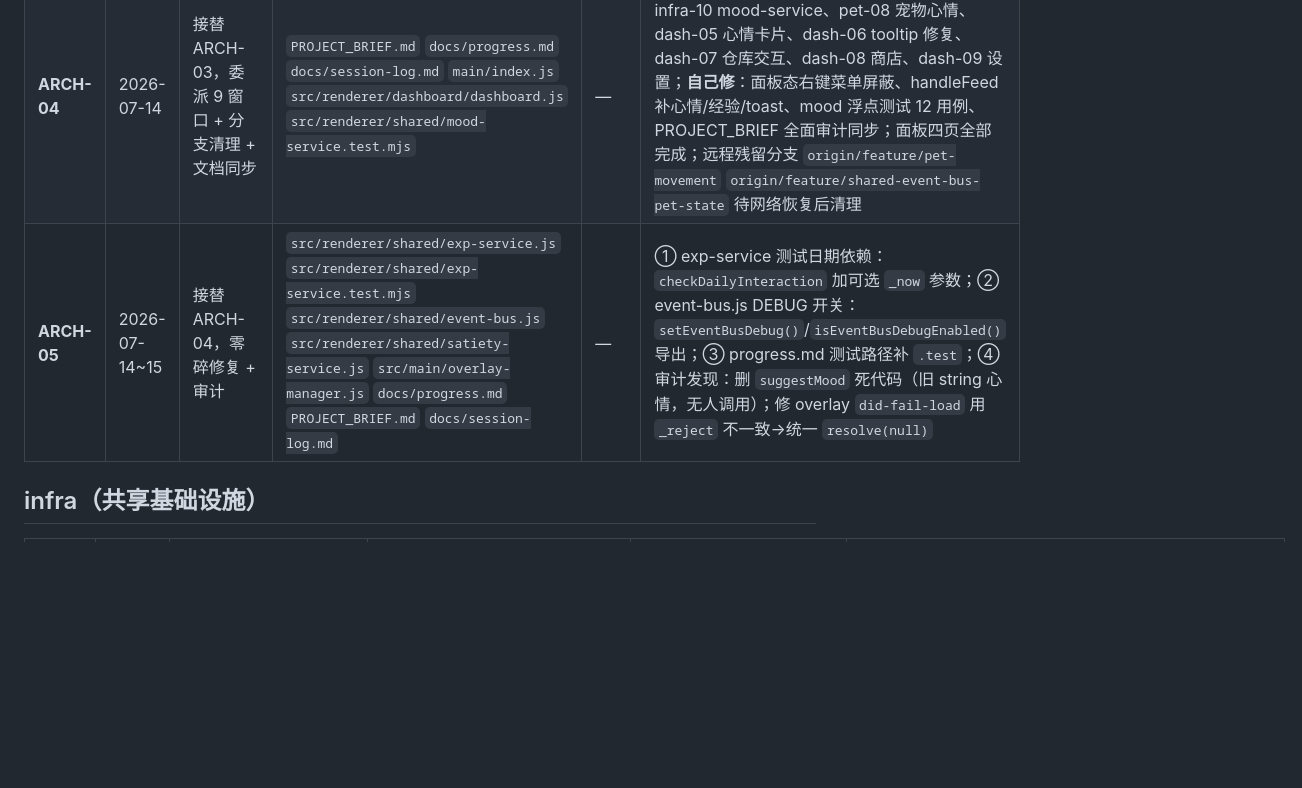
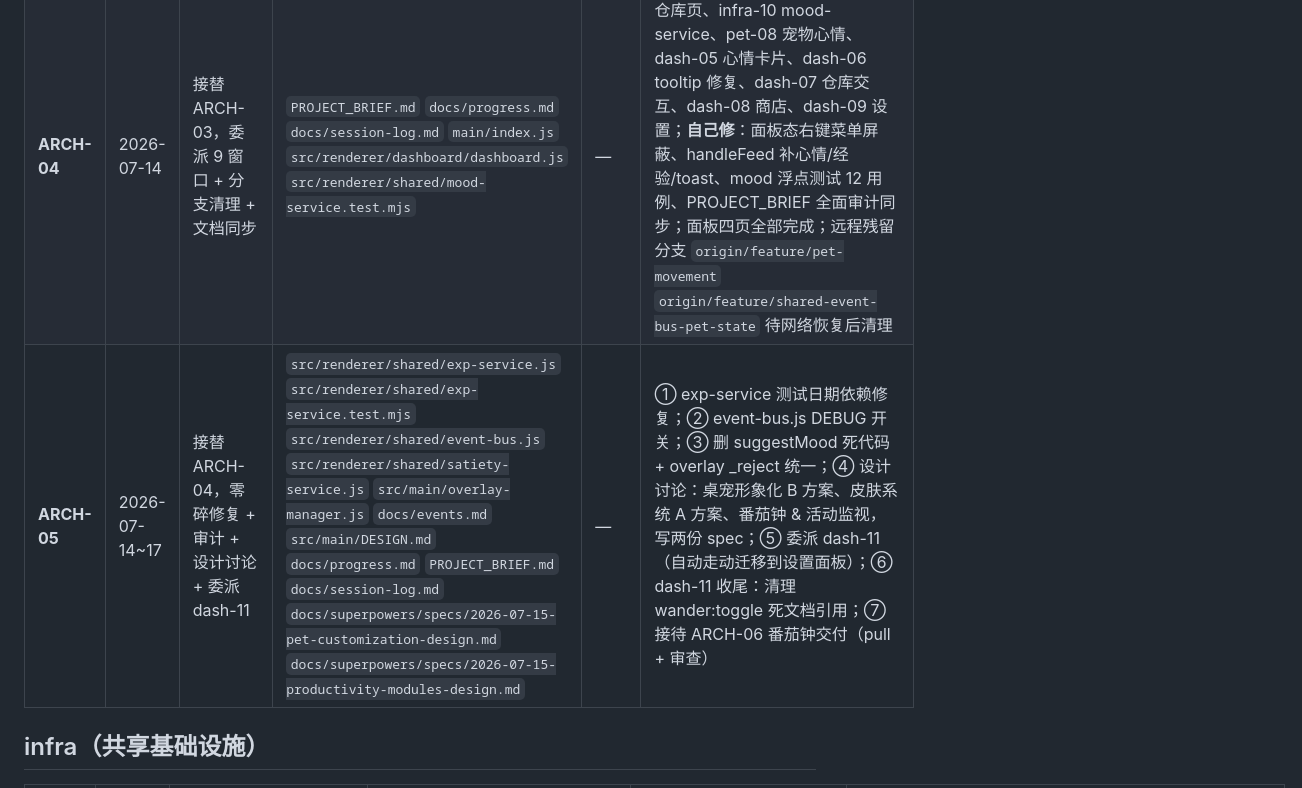
Before and after one commit to qiuku30/desktop-pet, a Markdown page: docs/session-log.md, the part around the change. Drawn GitHub-style; blank space fills up the shorter version.

Commit message:
docs: ARCH-05 self-review — update session-log and PROJECT_BRIEF with full window record

```diff
--- a/docs/session-log.md
+++ b/docs/session-log.md
@@ -20,7 +20,7 @@
 | **ARCH-02** | 2026-07-12~13 | 架构决策 + 审查 + 直接修复 | `store.js` `docs/architecture.md` `docs/pet-movement-design.md` `docs/session-log.md` `PROJECT_BRIEF.md` `docs/progress.md` `CLAUDE.md` `docs/conventions.md` `src/renderer/pet/pet.js` `src/renderer/shared/module-registry.js` `src/renderer/shared/events.js` | — | 十大原则写入 architecture.md；审查 pet-02/03（补 zoomLevel、ADR-001/005/007/008、no-drag→✅）；建 session-log.md + 窗口命名规则；events.md 补 wander:toggle；conventions.md/architecture.md 示例 hunger→satiety；直接修：pet.js flyout 饱腹上限、module-registry 死链接、IPC 监听器泄漏；Phase 1 合并 main |
 | **ARCH-03** | 2026-07-13 | 代码审计 + 文档同步 + 委派 infra-06~09、pet-07、dash-01/02 + 多轮审计修复 | `CLAUDE.md` `PROJECT_BRIEF.md` `docs/progress.md` `docs/session-log.md` `pet/pet.html` `dashboard/dashboard.html` `pet/DESIGN.md` `dashboard/DESIGN.md` `main/DESIGN.md` `shared/feed-service.js` `main/index.js` `main/tooltip-manager.js` | — | **委派**：infra-06 feed-service、infra-07 exp-service、infra-08 satiety-service、infra-09 tooltip IPC、dash-02 RPG布局、pet-07 经验接入、dash-01 多次续修（exp条/饱腹上限/tooltip）；**自己修**：冗余script标签、3份DESIGN同步、progress分支引用、FEED_CONFIG抽出硬编码、session-log按分类重组、CLAUDE.md模板加"先讨论再行动"+收尾检查清单；**三轮审计**（main/renderer/docs）发现并修6项：dashboard硬编码事件字符串→EVENTS常量、main/DESIGN缺tooltip通道、pet/DESIGN状态字段不全、index.js未用dialog import、tooltip窗口复用闪烁、pet:state:set委托描述不准 |
 | **ARCH-04** | 2026-07-14 | 接替 ARCH-03，委派 9 窗口 + 分支清理 + 文档同步 | `PROJECT_BRIEF.md` `docs/progress.md` `docs/session-log.md` `main/index.js` `src/renderer/dashboard/dashboard.js` `src/renderer/shared/mood-service.test.mjs` | — | **委派**：dash-03 导航栏、dash-04 仓库页、infra-10 mood-service、pet-08 宠物心情、dash-05 心情卡片、dash-06 tooltip 修复、dash-07 仓库交互、dash-08 商店、dash-09 设置；**自己修**：面板态右键菜单屏蔽、handleFeed 补心情/经验/toast、mood 浮点测试 12 用例、PROJECT_BRIEF 全面审计同步；面板四页全部完成；远程残留分支 `origin/feature/pet-movement` `origin/feature/shared-event-bus-pet-state` 待网络恢复后清理 |
-| **ARCH-05** | 2026-07-14~15 | 接替 ARCH-04，零碎修复 + 审计 | `src/renderer/shared/exp-service.js` `src/renderer/shared/exp-service.test.mjs` `src/renderer/shared/event-bus.js` `src/renderer/shared/satiety-service.js` `src/main/overlay-manager.js` `docs/progress.md` `PROJECT_BRIEF.md` `docs/session-log.md` | — | ① exp-service 测试日期依赖：`checkDailyInteraction` 加可选 `_now` 参数；② event-bus.js DEBUG 开关：`setEventBusDebug()`/`isEventBusDebugEnabled()` 导出；③ progress.md 测试路径补 `.test`；④ 审计发现：删 `suggestMood` 死代码（旧 string 心情，无人调用）；修 overlay `did-fail-load` 用 `_reject` 不一致→统一 `resolve(null)` |
+| **ARCH-05** | 2026-07-14~17 | 接替 ARCH-04，零碎修复 + 审计 + 设计讨论 + 委派 dash-11 | `src/renderer/shared/exp-service.js` `src/renderer/shared/exp-service.test.mjs` `src/renderer/shared/event-bus.js` `src/renderer/shared/satiety-service.js` `src/main/overlay-manager.js` `docs/events.md` `src/main/DESIGN.md` `docs/progress.md` `PROJECT_BRIEF.md` `docs/session-log.md` `docs/superpowers/specs/2026-07-15-pet-customization-design.md` `docs/superpowers/specs/2026-07-15-productivity-modules-design.md` | — | ① exp-service 测试日期依赖修复；② event-bus.js DEBUG 开关；③ 删 suggestMood 死代码 + overlay _reject 统一；④ 设计讨论：桌宠形象化 B 方案、皮肤系统 A 方案、番茄钟 & 活动监视，写两份 spec；⑤ 委派 dash-11（自动走动迁移到设置面板）；⑥ dash-11 收尾：清理 wander:toggle 死文档引用；⑦ 接待 ARCH-06 番茄钟交付（pull + 审查） |
 
 ## infra（共享基础设施）
 
```
Also changed, not shown: PROJECT_BRIEF.md (+22 -22 lines).
